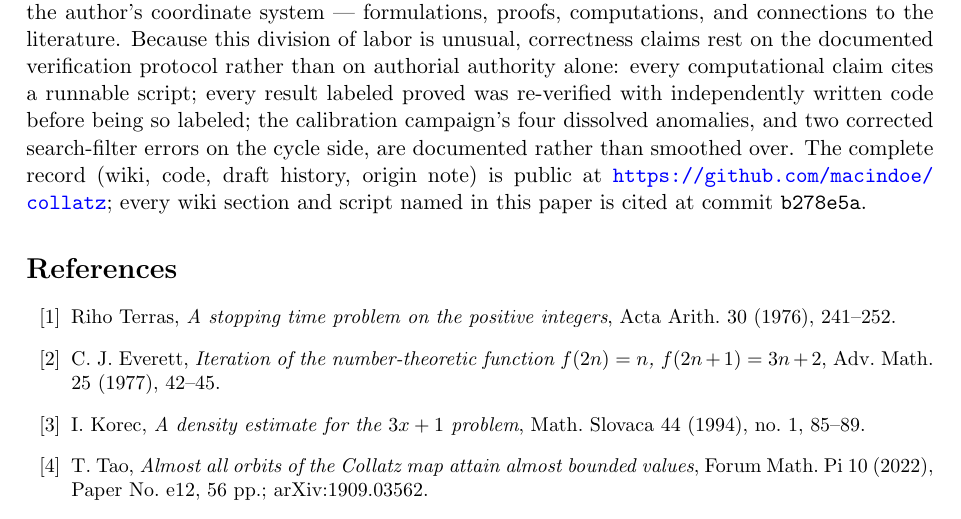
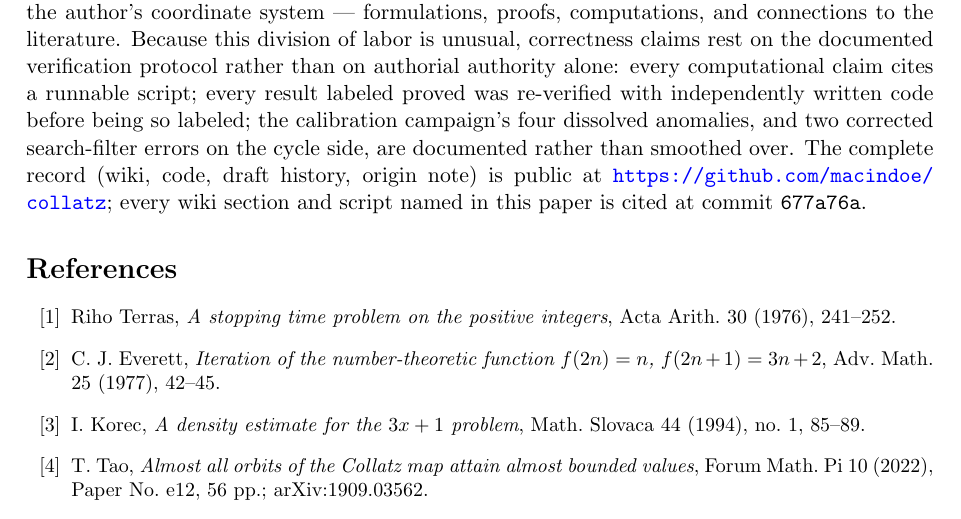
Before and after one commit to macindoe/collatz, a LaTeX paper (paper/collatz-reduced-v3.tex): part of page 16 of 17, cut so that both start at the same text. Compiled offline with pdfLaTeX.

Commit message:
Appendix A record pin: b278e5a -> 677a76a, the commit that contains the round
The old pin names a commit at which paper/ is still the pre-round paper and
Appendix A itself prints c2d465a. 677a76a is the round's last content commit:
it carries every aeh.md section the paper names (13.1, 13.2.4, 13.2.5, 13.3,
13.3.2, 13.4, 13.5, 13.6.3, 13.6.4, 13.6.5), cycles.md 12.2.3-12.8.6,
stage3.md 11.8.6.3, itinerary.md 14.15.1.5, and all six named scripts, each
checked at that tree. PDF rebuilt from the pinned tex.

Co-Authored-By: Claude Opus 5 (1M context) <noreply@anthropic.com>

```diff
--- a/paper/collatz-reduced-v3.tex
+++ b/paper/collatz-reduced-v3.tex
@@ -444,7 +444,7 @@ In reduced coordinates the Collatz problem factors cleanly. The local arithmetic
 
 \appendix
 \section{Methodology, responsibility, and records}\label{app:method}
-This work was developed through extensive AI-assisted research over three years (2023--2026), from a hand-drawn origin note (13 March 2023) through seventy-nine drafts to a research wiki whose pages carry status headers, verification records, and refuted claims with their refutation data. The author is responsible for the published claims, the research direction, and the standards of evidence; the AI collaborator carried out the mathematical development within the author's coordinate system --- formulations, proofs, computations, and connections to the literature. Because this division of labor is unusual, correctness claims rest on the documented verification protocol rather than on authorial authority alone: every computational claim cites a runnable script; every result labeled proved was re-verified with independently written code before being so labeled; the calibration campaign's four dissolved anomalies, and two corrected search-filter errors on the cycle side, are documented rather than smoothed over. The complete record (wiki, code, draft history, origin note) is public at \url{https://github.com/macindoe/collatz}; every wiki section and script named in this paper is cited at commit \texttt{b278e5a}.
+This work was developed through extensive AI-assisted research over three years (2023--2026), from a hand-drawn origin note (13 March 2023) through seventy-nine drafts to a research wiki whose pages carry status headers, verification records, and refuted claims with their refutation data. The author is responsible for the published claims, the research direction, and the standards of evidence; the AI collaborator carried out the mathematical development within the author's coordinate system --- formulations, proofs, computations, and connections to the literature. Because this division of labor is unusual, correctness claims rest on the documented verification protocol rather than on authorial authority alone: every computational claim cites a runnable script; every result labeled proved was re-verified with independently written code before being so labeled; the calibration campaign's four dissolved anomalies, and two corrected search-filter errors on the cycle side, are documented rather than smoothed over. The complete record (wiki, code, draft history, origin note) is public at \url{https://github.com/macindoe/collatz}; every wiki section and script named in this paper is cited at commit \texttt{677a76a}.
 
 \begin{thebibliography}{99}
 \small
```
Also changed, not shown: paper/collatz-reduced-v3.pdf.
